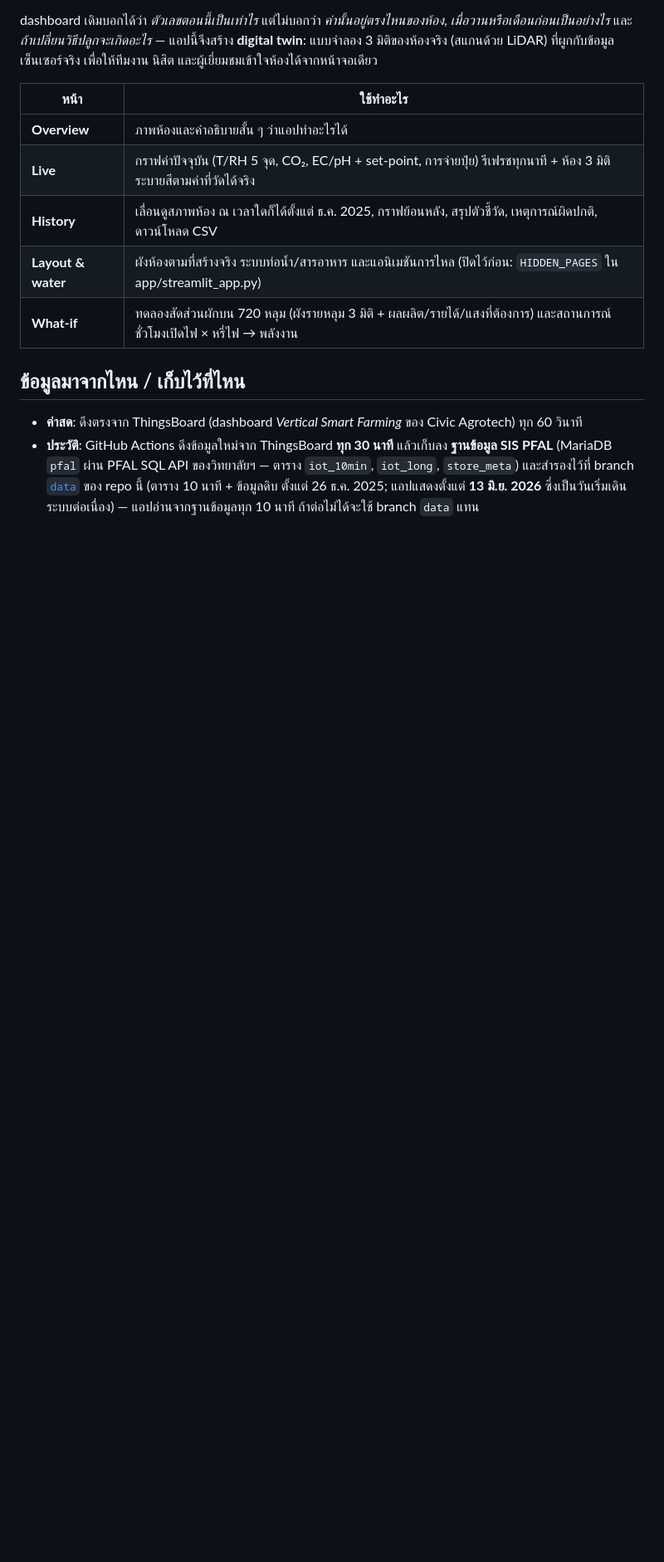
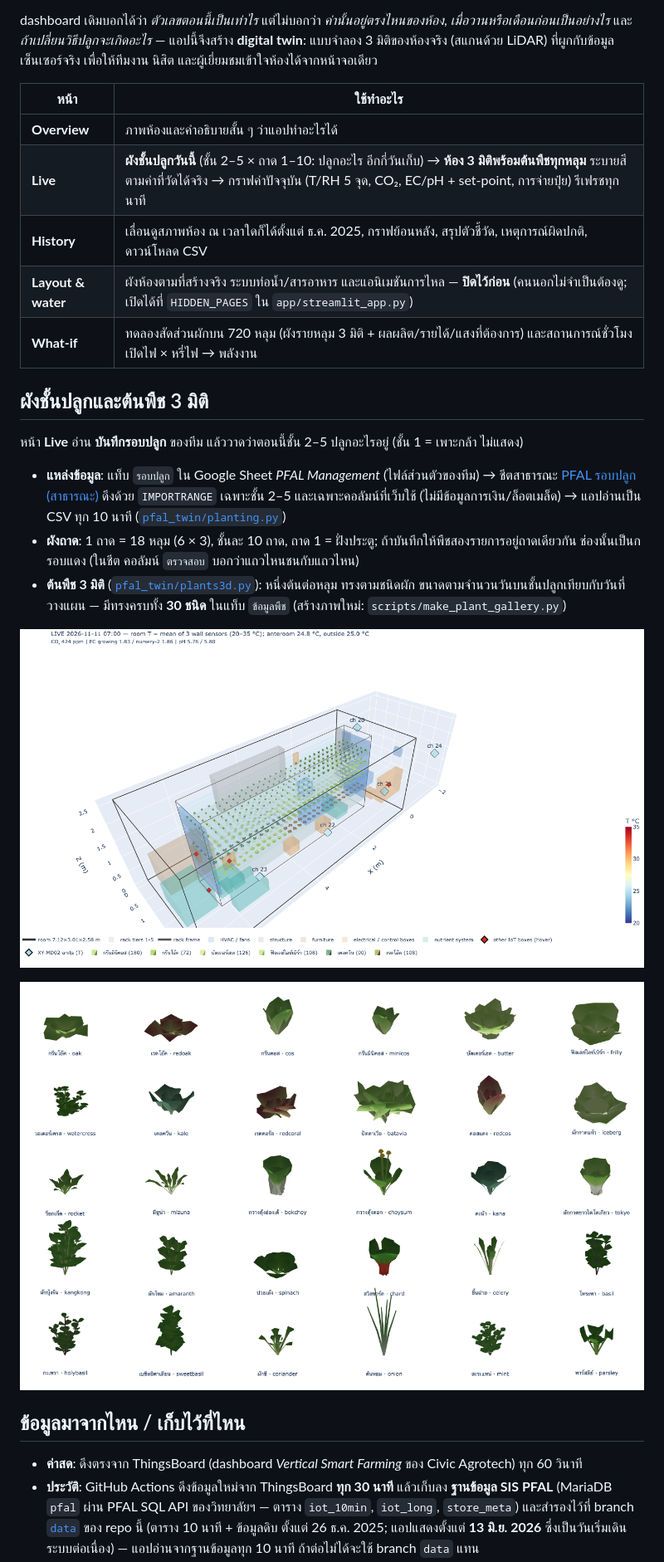
Before and after one commit to Navavit/sis-pfal-digital-twin, a Markdown page: README.md, the part around one of its changes. Shown at 83% size. Drawn GitHub-style; pictures changed too: docs/img/live_twin_plants.png (added), docs/img/plant_gallery.png (added); blank space fills up the shorter version.

```diff
--- a/README.md
+++ b/README.md
@@ -17,10 +17,19 @@ dashboard เดิมบอกได้ว่า *ตัวเลขตอน
 | หน้า | ใช้ทำอะไร |
 |---|---|
 | **Overview** | ภาพห้องและคำอธิบายสั้น ๆ ว่าแอปทำอะไรได้ |
-| **Live** | กราฟค่าปัจจุบัน (T/RH 5 จุด, CO₂, EC/pH + set-point, การจ่ายปุ๋ย) รีเฟรชทุกนาที + ห้อง 3 มิติระบายสีตามค่าที่วัดได้จริง |
+| **Live** | **ผังชั้นปลูกวันนี้** (ชั้น 2–5 × ถาด 1–10: ปลูกอะไร อีกกี่วันเก็บ) → **ห้อง 3 มิติพร้อมต้นพืชทุกหลุม** ระบายสีตามค่าที่วัดได้จริง → กราฟค่าปัจจุบัน (T/RH 5 จุด, CO₂, EC/pH + set-point, การจ่ายปุ๋ย) รีเฟรชทุกนาที |
 | **History** | เลื่อนดูสภาพห้อง ณ เวลาใดก็ได้ตั้งแต่ ธ.ค. 2025, กราฟย้อนหลัง, สรุปตัวชี้วัด, เหตุการณ์ผิดปกติ, ดาวน์โหลด CSV |
-| **Layout & water** | ผังห้องตามที่สร้างจริง ระบบท่อน้ำ/สารอาหาร และแอนิเมชันการไหล (ปิดไว้ก่อน: `HIDDEN_PAGES` ใน app/streamlit_app.py) |
+| **Layout & water** | ผังห้องตามที่สร้างจริง ระบบท่อน้ำ/สารอาหาร และแอนิเมชันการไหล — **ปิดไว้ก่อน** (คนนอกไม่จำเป็นต้องดู; เปิดได้ที่ `HIDDEN_PAGES` ใน `app/streamlit_app.py`) |
 | **What-if** | ทดลองสัดส่วนผักบน 720 หลุม (ผังรายหลุม 3 มิติ + ผลผลิต/รายได้/แสงที่ต้องการ) และสถานการณ์ชั่วโมงเปิดไฟ × หรี่ไฟ → พลังงาน |
+
+## ผังชั้นปลูกและต้นพืช 3 มิติ
+หน้า **Live** อ่าน **บันทึกรอบปลูก** ของทีม แล้ววาดว่าตอนนี้ชั้น 2–5 ปลูกอะไรอยู่ (ชั้น 1 = เพาะกล้า ไม่แสดง)
+- **แหล่งข้อมูล**: แท็บ `รอบปลูก` ใน Google Sheet *PFAL Management* (ไฟล์ส่วนตัวของทีม) → ชีตสาธารณะ [PFAL รอบปลูก (สาธารณะ)](https://docs.google.com/spreadsheets/d/16jLM95w9yY-YoV-N34A4ql0Lp6y3Y0ZoJPc454Ck68w/edit) ดึงด้วย `IMPORTRANGE` เฉพาะชั้น 2–5 และเฉพาะคอลัมน์ที่เว็บใช้ (ไม่มีข้อมูลการเงิน/ล็อตเมล็ด) → แอปอ่านเป็น CSV ทุก 10 นาที ([`pfal_twin/planting.py`](pfal_twin/planting.py))
+- **ผังถาด**: 1 ถาด = 18 หลุม (6 × 3), ชั้นละ 10 ถาด, ถาด 1 = ฝั่งประตู; ถ้าบันทึกให้พืชสองรายการอยู่ถาดเดียวกัน ช่องนั้นเป็นกรอบแดง (ในชีต คอลัมน์ `ตรวจสอบ` บอกว่าแถวไหนชนกับแถวไหน)
+- **ต้นพืช 3 มิติ** ([`pfal_twin/plants3d.py`](pfal_twin/plants3d.py)): หนึ่งต้นต่อหลุม ทรงตามชนิดผัก ขนาดตามจำนวนวันบนชั้นปลูกเทียบกับวันที่วางแผน — มีทรงครบทั้ง **30 ชนิด** ในแท็บ `ข้อมูลพืช` (สร้างภาพใหม่: `scripts/make_plant_gallery.py`)
+
+<p align="center"><img src="docs/img/live_twin_plants.png" width="820" alt="3-D twin with plants on tiers 2–5"></p>
+<p align="center"><img src="docs/img/plant_gallery.png" width="820" alt="3-D plant forms of the 30 crops"></p>
 
 ## ข้อมูลมาจากไหน / เก็บไว้ที่ไหน
 - **ค่าสด**: ดึงตรงจาก ThingsBoard (dashboard *Vertical Smart Farming* ของ Civic Agrotech) ทุก 60 วินาที
```
Also changed, not shown: other parts of README.md (+4 -0 lines), 1 other file.
